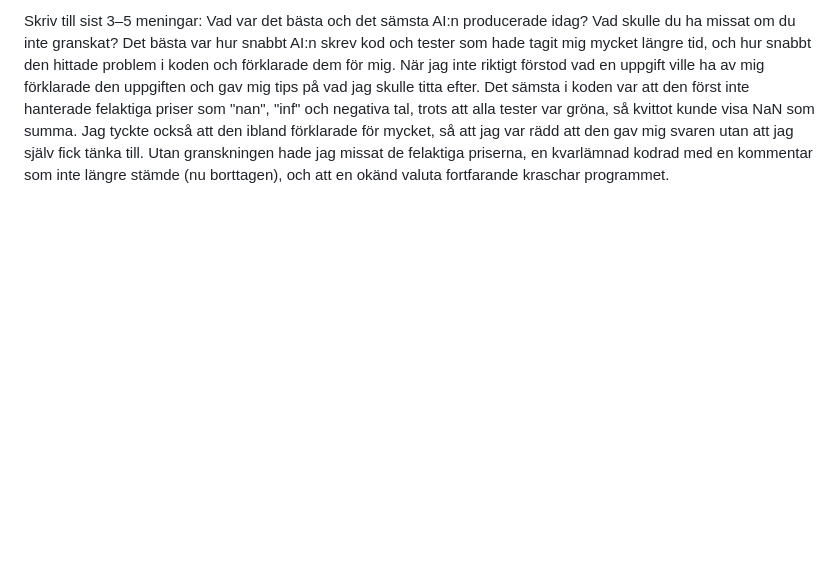
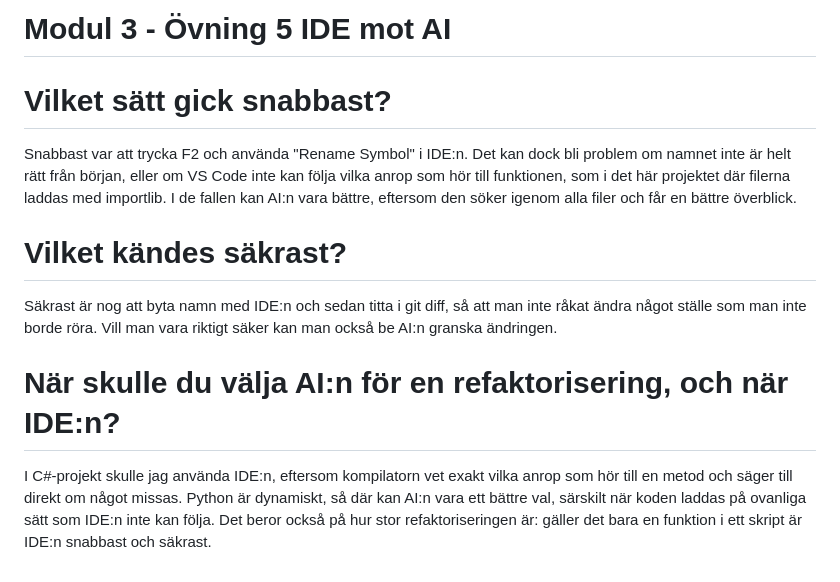
Before and after one commit to Tobzz100/KvittoR-knaren, a Markdown page: logg.md, the part around one of its changes. Rendered like a GitHub page; blank space fills up the shorter version.

```diff
--- a/logg.md
+++ b/logg.md
@@ -118,3 +111,9 @@ Delvis: Jag förstår logiken i varje rad, eftersom den är densamma som i C#, s
 
-Skriv till sist 3–5 meningar: Vad var det bästa och det sämsta AI:n producerade idag? Vad skulle du ha missat om du inte granskat?
-Det bästa var hur snabbt AI:n skrev kod och tester som hade tagit mig mycket längre tid, och hur snabbt den hittade problem i koden och förklarade dem för mig. När jag inte riktigt förstod vad en uppgift ville ha av mig förklarade den uppgiften och gav mig tips på vad jag skulle titta efter. Det sämsta i koden var att den först inte hanterade felaktiga priser som "nan", "inf" och negativa tal, trots att alla tester var gröna, så kvittot kunde visa NaN som summa. Jag tyckte också att den ibland förklarade för mycket, så att jag var rädd att den gav mig svaren utan att jag själv fick tänka till. Utan granskningen hade jag missat de felaktiga priserna, en kvarlämnad kodrad med en kommentar som inte längre stämde (nu borttagen), och att en okänd valuta fortfarande kraschar programmet.
+# Modul 3 - Övning 5 IDE mot AI
+# Vilket sätt gick snabbast?
+Snabbast var att trycka F2 och använda "Rename Symbol" i IDE:n. Det kan dock bli problem om namnet inte är helt rätt från början, eller om VS Code inte kan följa vilka anrop som hör till funktionen, som i det här projektet där filerna laddas med importlib. I de fallen kan AI:n vara bättre, eftersom den söker igenom alla filer och får en bättre överblick.
+# Vilket kändes säkrast?
+Säkrast är nog att byta namn med IDE:n och sedan titta i git diff, så att man inte råkat ändra något ställe som man inte borde röra. Vill man vara riktigt säker kan man också be AI:n granska ändringen.
+
+# När skulle du välja AI:n för en refaktorisering, och när IDE:n?
+I C#-projekt skulle jag använda IDE:n, eftersom kompilatorn vet exakt vilka anrop som hör till en metod och säger till direkt om något missas. Python är dynamiskt, så där kan AI:n vara ett bättre val, särskilt när koden laddas på ovanliga sätt som IDE:n inte kan följa. Det beror också på hur stor refaktoriseringen är: gäller det bara en funktion i ett skript är IDE:n snabbast och säkrast.
```
Also changed, not shown: other parts of logg.md (+9 -16 lines).
